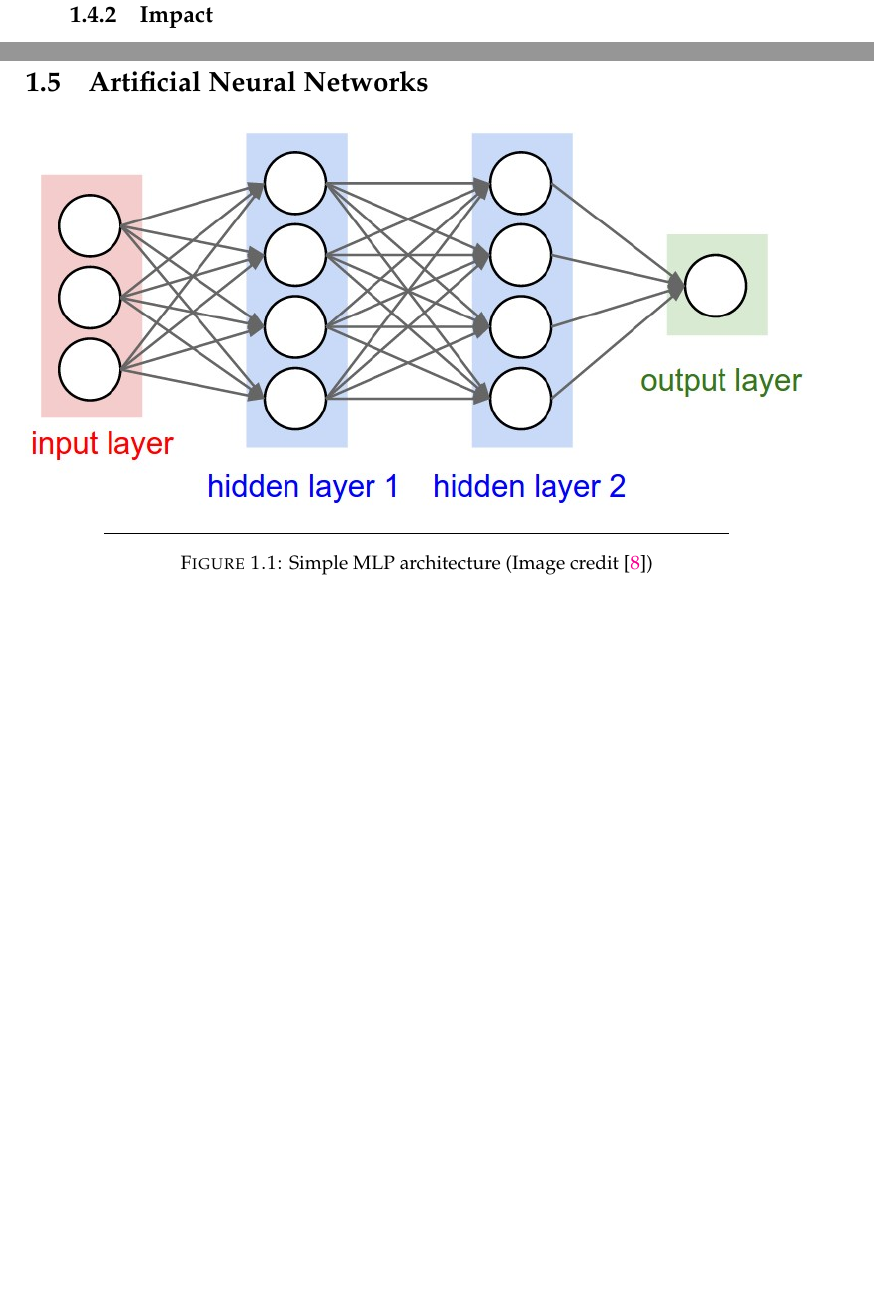
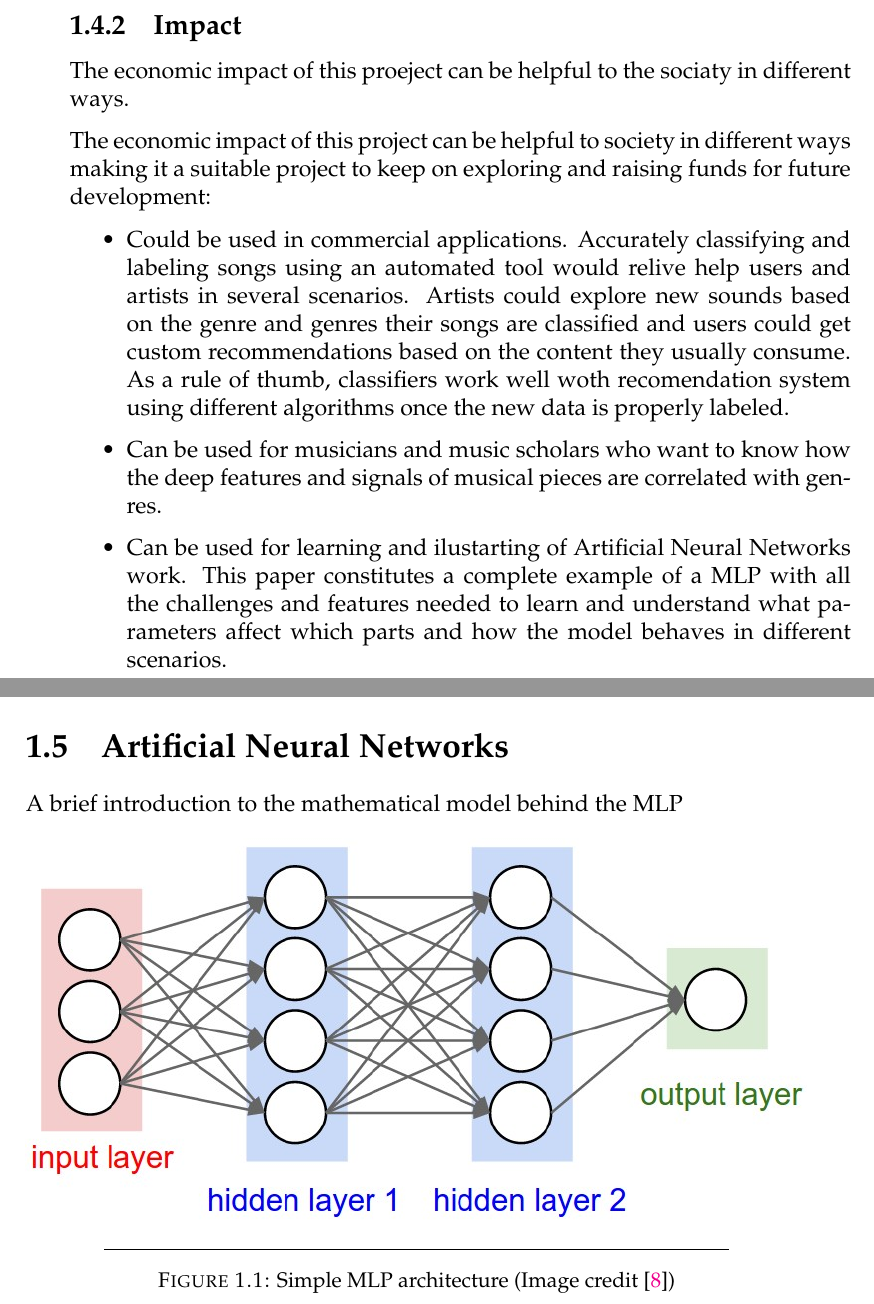
Before and after one commit to benjides/BachelorThesis, a LaTeX thesis (main.tex, which reads Chapters/Chapter1.tex): two parts of pages 20 and 21 of 52 before the commit and two parts of pages 20 and 21 of 54 after it, joined at a grey line, cut so that both start at the same text, the shorter picture padded with empty space. Compiled offline with pdfLaTeX.

Commit message:
Formatting

```diff
--- a/Chapters/Chapter1.tex
+++ b/Chapters/Chapter1.tex
@@ -143,10 +143,24 @@ The indirect costs, including gas, electricity, bills, internet, water and other
 \newpage
 
 \subsection{Impact}
-% TODO
+
+The economic impact of this proeject can be helpful to the sociaty in different ways.
+
+The economic impact of this project can be helpful to society in different ways making it a suitable project to keep on exploring and raising funds for future development:
+
+\begin{itemize}
+    \item Could be used in commercial applications.
+        Accurately classifying and labeling songs using an automated tool would relive help users and artists in several scenarios.
+        Artists could explore new sounds based on the genre and genres their songs are classified and users could get custom recommendations based on the content they usually consume.
+        As a rule of thumb, classifiers work well woth recomendation system using different algorithms once the new data is properly labeled.
+	\item Can be used for musicians and music scholars who want to know how the deep features and signals of musical pieces are correlated with genres.
+	\item Can be used for learning and ilustarting of Artificial Neural Networks work. This paper constitutes a complete example of a MLP with all the challenges and features needed to learn and understand what parameters affect which parts and how the model behaves in different scenarios.
+\end{itemize}
+
 \newpage
 
 \section{Artificial Neural Networks}
+A brief introduction to the mathematical model behind the MLP
 \begin{figure}[th]
     \centering
     \includegraphics[width=1.0\textwidth]{Figures/NeuralNet}
--- a/main.tex
+++ b/main.tex
@@ -22,7 +22,7 @@
 %----------------------------------------------------------------------------------------
 
 \documentclass[
-11pt, % The default document font size, options: 10pt, 11pt, 12pt
+12pt, % The default document font size, options: 10pt, 11pt, 12pt
 %oneside, % Two side (alternating margins) for binding by default, uncomment to switch to one side
 english, % ngerman for German
 singlespacing, % Single line spacing, alternatives: onehalfspacing or doublespacing
@@ -32,7 +32,7 @@ liststotoc, % Uncomment to add the list of figures/tables/etc to the table of co
 %toctotoc, % Uncomment to add the main table of contents to the table of contents
 parskip, % Uncomment to add space between paragraphs
 %nohyperref, % Uncomment to not load the hyperref package
-%headsepline, % Uncomment to get a line under the header
+headsepline, % Uncomment to get a line under the header
 %chapterinoneline, % Uncomment to place the chapter title next to the number on one line
 consistentlayout, % Uncomment to change the layout of the declaration, abstract and acknowledgements pages to match the default layout
 ]{Thesis} % The class file specifying the document structure
@@ -48,6 +48,8 @@ consistentlayout, % Uncomment to change the layout of the declaration, abstract
 
 \usepackage{caption}
 \usepackage{subcaption}
+
+\usepackage[section]{placeins}
 
 \usepackage[backend=bibtex,style=ieee,natbib=true]{biblatex} % Use the bibtex backend with the authoryear citation style (which resembles APA)
 
```
Also changed, not shown: Chapters/Chapter1.tex (4 more changed lines).
